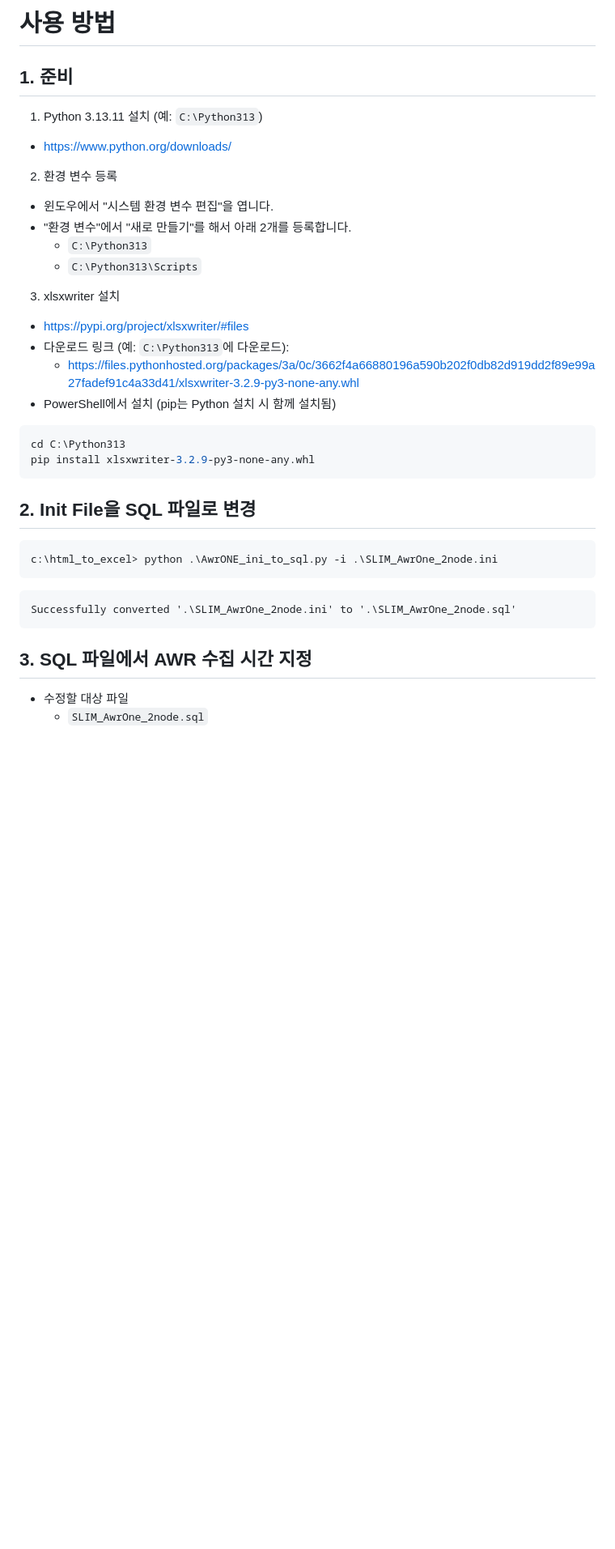
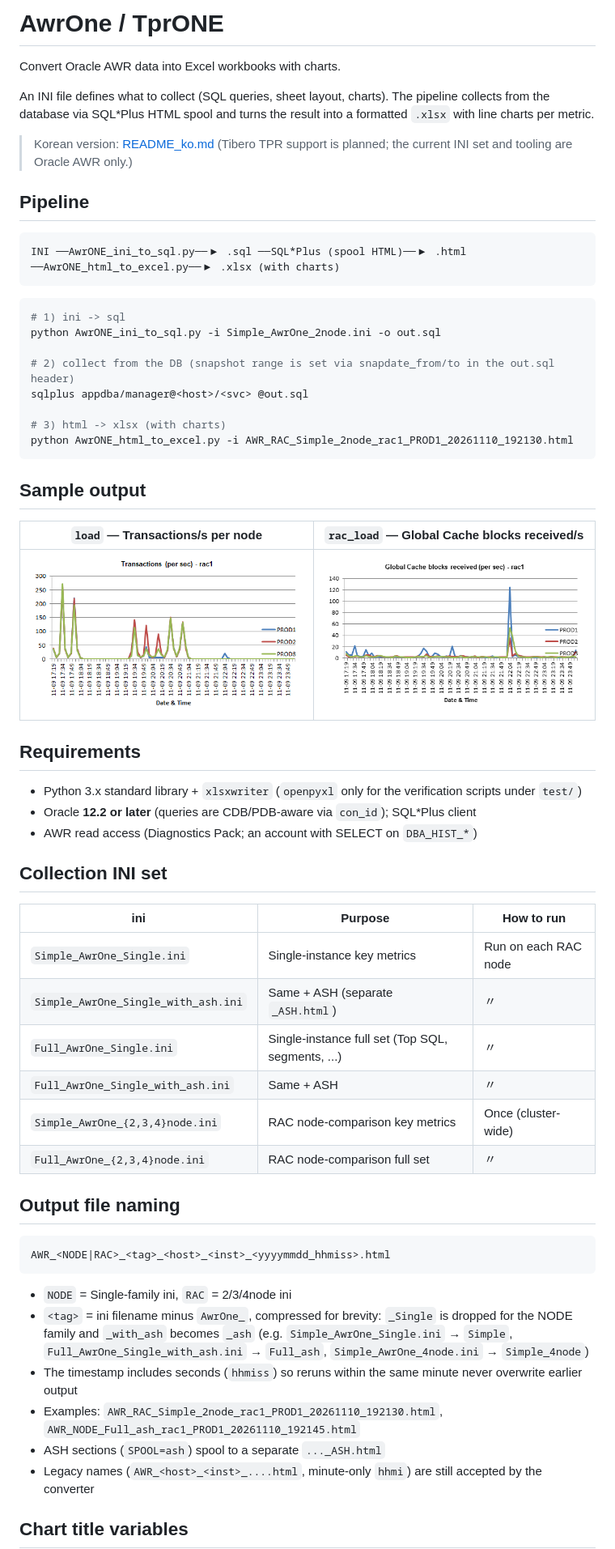
Before and after one commit to YeonHongMin/Oracle-AWR-Tibero-TPR-To-Excel, a Markdown page: README.md, the part around one of its changes. Shown at 81% size. Rendered like a GitHub page; pictures changed too: docs/images/load_1.png (added), docs/images/rac_load_1.png (added); blank space fills up the shorter version.

Commit message:
oracle awr update
oracle awr update

````diff
--- a/README.md
+++ b/README.md
@@ -1,39 +1,73 @@
-# 사용 방법
+# AwrOne / TprONE
 
-## 1. 준비
+Convert Oracle AWR data into Excel workbooks with charts.
 
-1) Python 3.13.11 설치 (예: `C:\Python313`)
-- https://www.python.org/downloads/
+An INI file defines what to collect (SQL queries, sheet layout, charts).
+The pipeline collects from the database via SQL*Plus HTML spool and turns the
+result into a formatted `.xlsx` with line charts per metric.
 
-2) 환경 변수 등록
-- 윈도우에서 "시스템 환경 변수 편집"을 엽니다.
-- "환경 변수"에서 "새로 만들기"를 해서 아래 2개를 등록합니다.
-  - `C:\Python313`
-  - `C:\Python313\Scripts`
+> Korean version: [README_ko.md](README_ko.md)
+> (Tibero TPR support is planned; the current INI set and tooling are Oracle AWR only.)
 
-3) xlsxwriter 설치
-- https://pypi.org/project/xlsxwriter/#files
-- 다운로드 링크 (예: `C:\Python313`에 다운로드):
-  - https://files.pythonhosted.org/packages/3a/0c/3662f4a66880196a590b202f0db82d919dd2f89e99a27fadef91c4a33d41/xlsxwriter-3.2.9-py3-none-any.whl
-- PowerShell에서 설치 (pip는 Python 설치 시 함께 설치됨)
+## Pipeline
 
-```powershell
-cd C:\Python313
-pip install xlsxwriter-3.2.9-py3-none-any.whl
+```
+INI ──AwrONE_ini_to_sql.py──▶ .sql ──SQL*Plus (spool HTML)──▶ .html ──AwrONE_html_to_excel.py──▶ .xlsx (with charts)
 ```
 
-## 2. Init File을 SQL 파일로 변경
+```bash
+# 1) ini -> sql
+python AwrONE_ini_to_sql.py -i Simple_AwrOne_2node.ini -o out.sql
 
-```powershell
-c:\html_to_excel> python .\AwrONE_ini_to_sql.py -i .\SLIM_AwrOne_2node.ini
+# 2) collect from the DB (snapshot range is set via snapdate_from/to in the out.sql header)
+sqlplus appdba/manager@<host>/<svc> @out.sql
+
+# 3) html -> xlsx (with charts)
+python AwrONE_html_to_excel.py -i AWR_RAC_Simple_2node_rac1_PROD1_20261110_192130.html
 ```
 
-```text
-Successfully converted '.\SLIM_AwrOne_2node.ini' to '.\SLIM_AwrOne_2node.sql'
+## Sample output
+
+| `load` — Transactions/s per node | `rac_load` — Global Cache blocks received/s |
+|---|---|
+| ![load chart](docs/images/load_1.png) | ![rac_load chart](docs/images/rac_load_1.png) |
+
+## Requirements
+
+- Python 3.x standard library + `xlsxwriter` (`openpyxl` only for the verification scripts under `test/`)
+- Oracle **12.2 or later** (queries are CDB/PDB-aware via `con_id`); SQL*Plus client
+- AWR read access (Diagnostics Pack; an account with SELECT on `DBA_HIST_*`)
+
+## Collection INI set
+
+| ini | Purpose | How to run |
+|---|---|---|
+| `Simple_AwrOne_Single.ini` | Single-instance key metrics | Run on each RAC node |
+| `Simple_AwrOne_Single_with_ash.ini` | Same + ASH (separate `_ASH.html`) | 〃 |
+| `Full_AwrOne_Single.ini` | Single-instance full set (Top SQL, segments, ...) | 〃 |
+| `Full_AwrOne_Single_with_ash.ini` | Same + ASH | 〃 |
+| `Simple_AwrOne_{2,3,4}node.ini` | RAC node-comparison key metrics | Once (cluster-wide) |
+| `Full_AwrOne_{2,3,4}node.ini` | RAC node-comparison full set | 〃 |
+
+## Output file naming
+
+```
+AWR_<NODE|RAC>_<tag>_<host>_<inst>_<yyyymmdd_hhmiss>.html
 ```
 
-## 3. SQL 파일에서 AWR 수집 시간 지정
+- `NODE` = Single-family ini, `RAC` = 2/3/4node ini
+- `<tag>` = ini filename minus `AwrOne_`, compressed for brevity: `_Single` is dropped
+  for the NODE family and `_with_ash` becomes `_ash`
+  (e.g. `Simple_AwrOne_Single.ini` → `Simple`,
+  `Full_AwrOne_Single_with_ash.ini` → `Full_ash`,
+  `Simple_AwrOne_4node.ini` → `Simple_4node`)
+- The timestamp includes seconds (`hhmiss`) so reruns within the same minute
+  never overwrite earlier output
+- Examples: `AWR_RAC_Simple_2node_rac1_PROD1_20261110_192130.html`,
+  `AWR_NODE_Full_ash_rac1_PROD1_20261110_192145.html`
+- ASH sections (`SPOOL=ash`) spool to a separate `..._ASH.html`
+- Legacy names (`AWR_<host>_<inst>_....html`, minute-only `hhmi`) are still
+  accepted by the converter
 
-- 수정할 대상 파일
-  - `SLIM_AwrOne_2node.sql`
+## Chart title variables
 
````
Also changed, not shown: other parts of README.md (+17 -147 lines), README_ko.md (added, +88 -0 lines), 13 other files.
